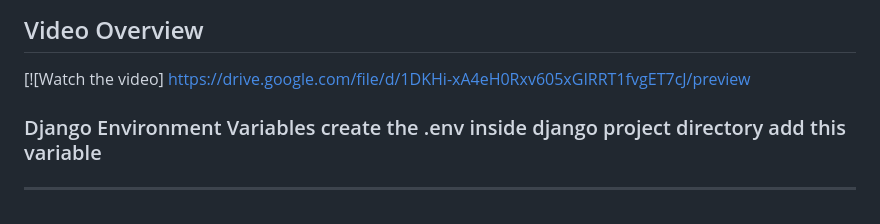
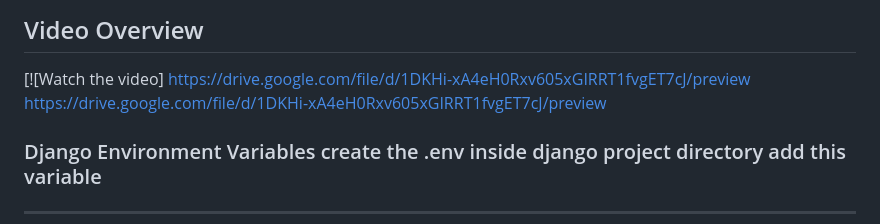
Before and after one commit to MuhammedFahimKP/FatMug-MissionTask, a Markdown page: README.MD, the part around the change. Rendered like a GitHub page.

```diff
--- a/README.MD
+++ b/README.MD
@@ -4,7 +4,7 @@
 
 [![Watch the video]
 https://drive.google.com/file/d/1DKHi-xA4eH0Rxv605xGIRRT1fvgET7cJ/preview
-
+https://drive.google.com/file/d/1DKHi-xA4eH0Rxv605xGIRRT1fvgET7cJ/preview
 
 
 
```
